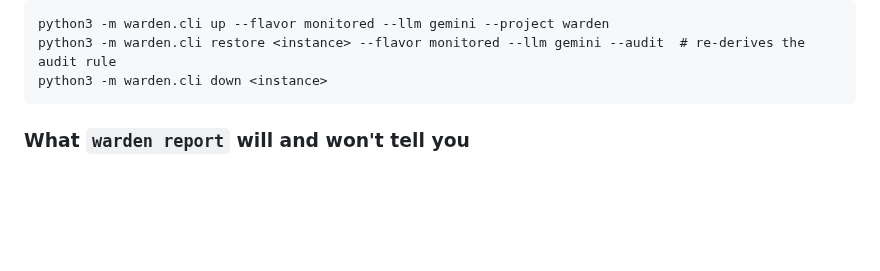
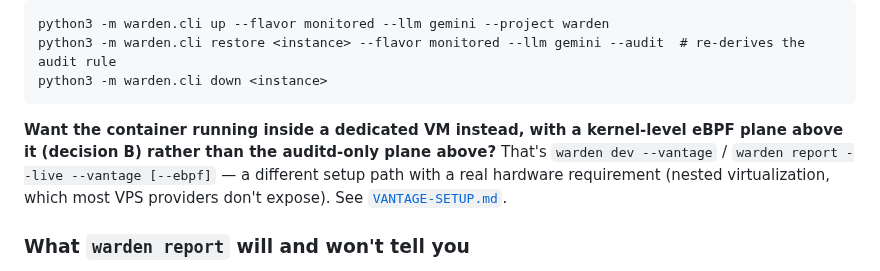
Before and after one commit to adelic-ai/warden, a Markdown page: README.md, the part around the change. Drawn GitHub-style; blank space fills up the shorter version.

````diff
--- a/README.md
+++ b/README.md
@@ -92,6 +92,12 @@ python3 -m warden.cli up --flavor monitored --llm gemini --project warden
 python3 -m warden.cli restore <instance> --flavor monitored --llm gemini --audit  # re-derives the audit rule
 python3 -m warden.cli down <instance>
 ```
+
+**Want the container running inside a dedicated VM instead, with a kernel-level eBPF plane above
+it (decision B) rather than the auditd-only plane above?** That's `warden dev --vantage` /
+`warden report --live --vantage [--ebpf]` — a different setup path with a real hardware
+requirement (nested virtualization, which most VPS providers don't expose). See
+[`VANTAGE-SETUP.md`](VANTAGE-SETUP.md).
 
 ### What `warden report` will and won't tell you
 
````
Also changed, not shown: VANTAGE-SETUP.md (added, +135 -0 lines).
